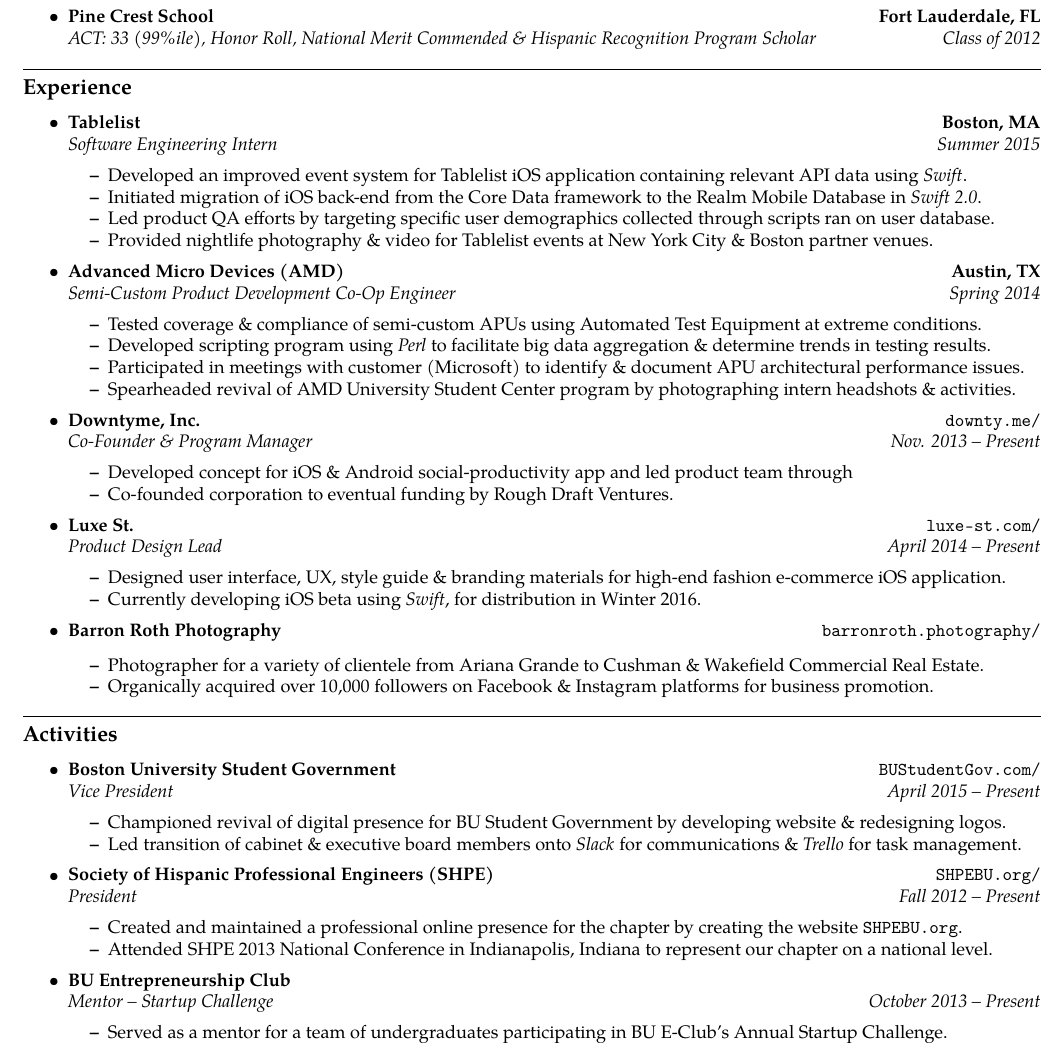
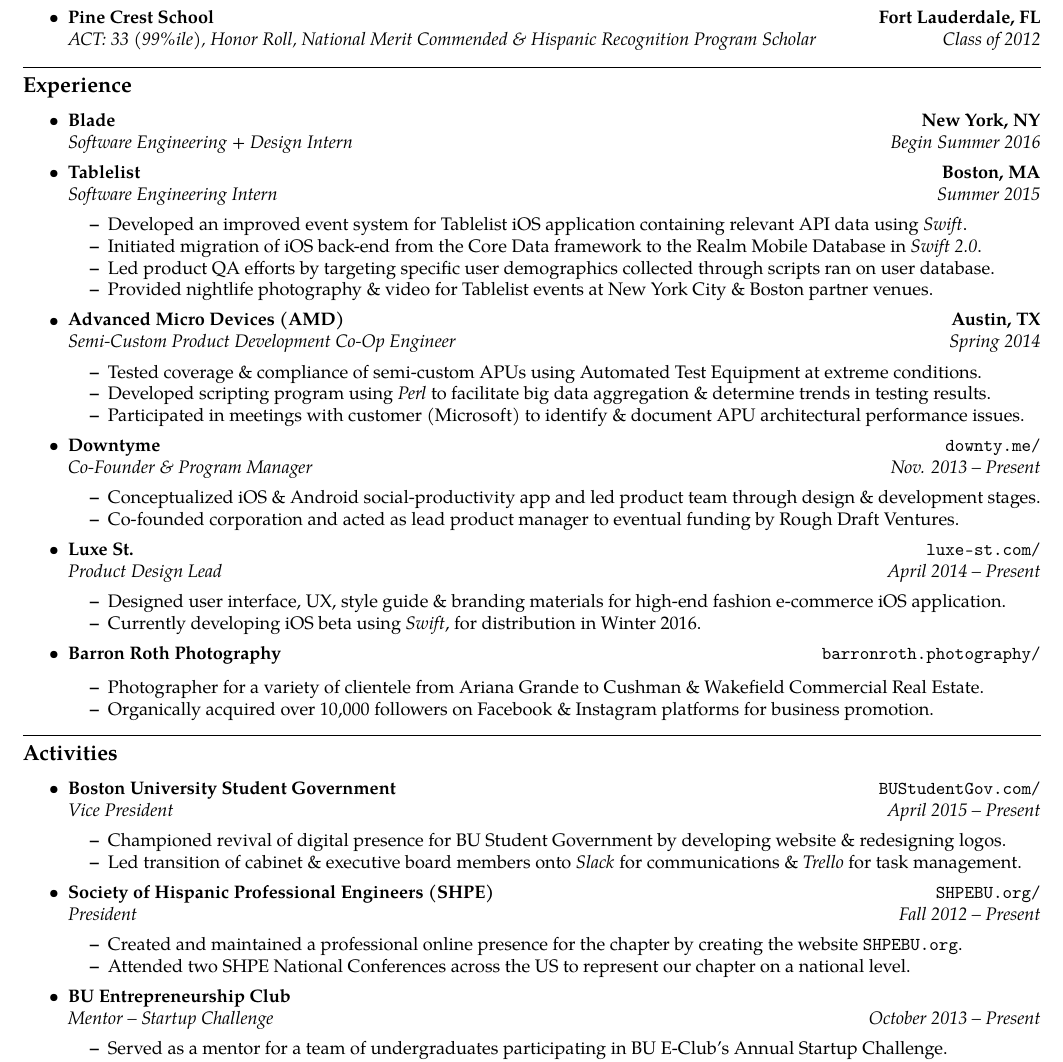
Before and after one commit to barronlroth/resume, a LaTeX CV (BarronRoth-Resume.tex): part of page 1 of 2, cut so that both start at the same text. Compiled offline with pdfLaTeX.

Commit message:
added blade snippet, skills, fixed shpe

```diff
--- a/BarronRoth-Resume.tex
+++ b/BarronRoth-Resume.tex
@@ -96,6 +96,17 @@
 
 	\item
 	\headerrow
+	{\textbf{Blade}}
+	{\textbf{New York, NY}}
+	\\
+	\headerrow
+	{\emph{Software Engineering + Design Intern}}
+	{\emph{Begin Summer 2016}}
+
+
+
+	\item
+	\headerrow
 	{\textbf{Tablelist}}
 	{\textbf{Boston, MA}}
 	\\
@@ -122,21 +133,21 @@
 		\item Tested coverage \& compliance of semi-custom APUs using Automated Test Equipment at extreme conditions.
 		\item Developed scripting program using \textit{Perl} to facilitate big data aggregation \& determine trends in testing results.
 		\item Participated in meetings with customer (Microsoft) to identify \& document APU architectural performance issues.
-		\item Spearheaded revival of AMD University Student Center program by photographing intern headshots \& activities.
+%		\item Spearheaded revival of AMD University Student Center program by photographing intern headshots \& activities.
 
 	\end{itemize*}
 
 	\item
 	\headerrow
-	{\textbf{Downtyme, Inc.}}
+	{\textbf{Downtyme}}
 	{\texttt{downty.me/}}
 	\\
 	\headerrow
 	{\emph{Co-Founder \& Program Manager}}
 	{\emph{Nov. 2013 -- Present}}
 	\begin{itemize*}
-		\item Developed concept for iOS \& Android social-productivity app and led product team through
-		\item Co-founded corporation to eventual funding by Rough Draft Ventures.
+		\item Conceptualized iOS \& Android social-productivity app and led product team through design \& development stages.
+		\item Co-founded corporation and acted as lead product manager to eventual funding by Rough Draft Ventures.
 	\end{itemize*}
 
 	%Luxe St
@@ -199,7 +210,7 @@
 	{\emph{Fall 2012 -- Present}}
 	\begin{itemize*}
 		\item Created and maintained a professional online presence for the chapter by creating the website \texttt{SHPEBU.org}.
-		\item Attended SHPE 2013 National Conference in Indianapolis, Indiana to represent our chapter on a national level.
+		\item Attended two SHPE National Conferences across the US to represent our chapter on a national level.
 
 	\end{itemize*}
 
```
Also changed, not shown: BarronRoth-Resume.pdf, BarronRoth-Resume.tex (2 more changed lines), 2 other files.
